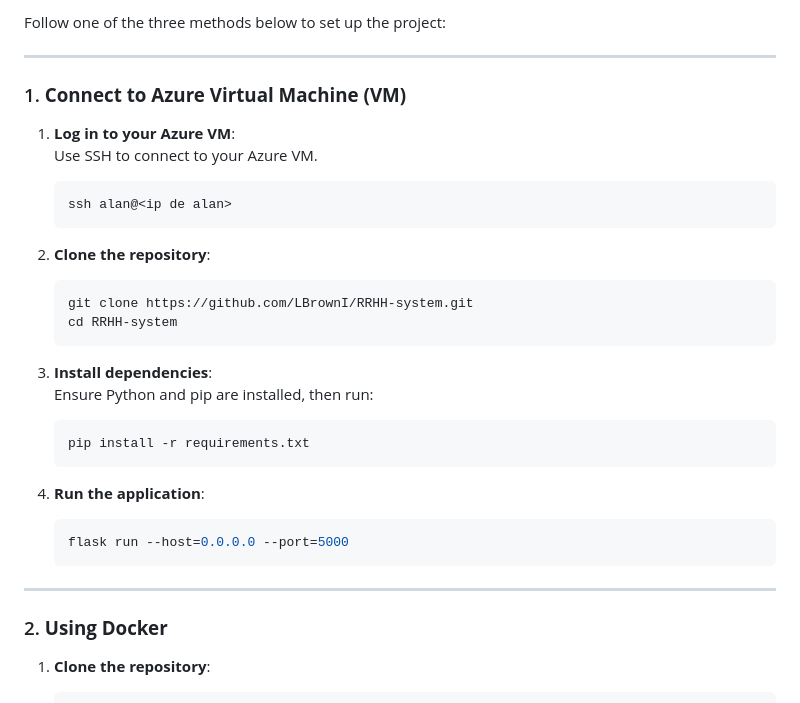
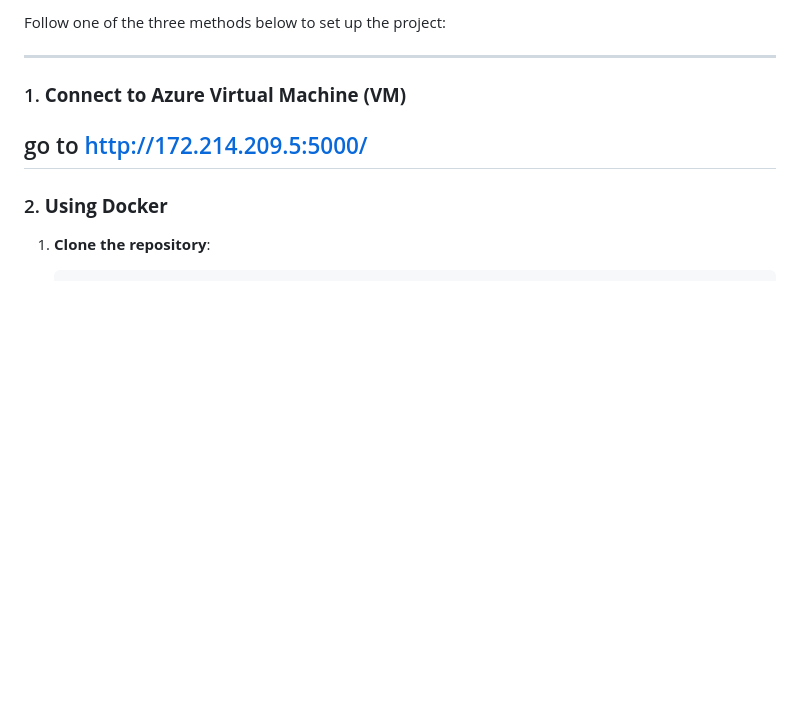
Before and after one commit to LBrownI/RRHH-system, a Markdown page: README.md, the part around the change. GitHub-like rendering; blank space fills up the shorter version.

````diff
--- a/README.md
+++ b/README.md
@@ -63,29 +63,7 @@ Follow one of the three methods below to set up the project:
 
 ### 1. **Connect to Azure Virtual Machine (VM)**
 
-1. **Log in to your Azure VM**:
-   Use SSH to connect to your Azure VM.
-   ```bash
-   ssh alan@<ip de alan>
-   ```
-
-2. **Clone the repository**:
-   ```bash
-   git clone https://github.com/LBrownI/RRHH-system.git
-   cd RRHH-system
-   ```
-
-3. **Install dependencies**:
-   Ensure Python and pip are installed, then run:
-   ```bash
-   pip install -r requirements.txt
-   ```
-
-4. **Run the application**:
-   ```bash
-   flask run --host=0.0.0.0 --port=5000
-   ```
-
+go to http://172.214.209.5:5000/
 ---
 
 ### 2. **Using Docker**
````
